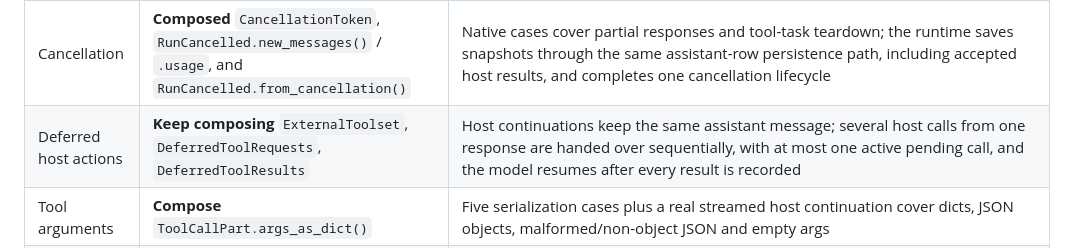
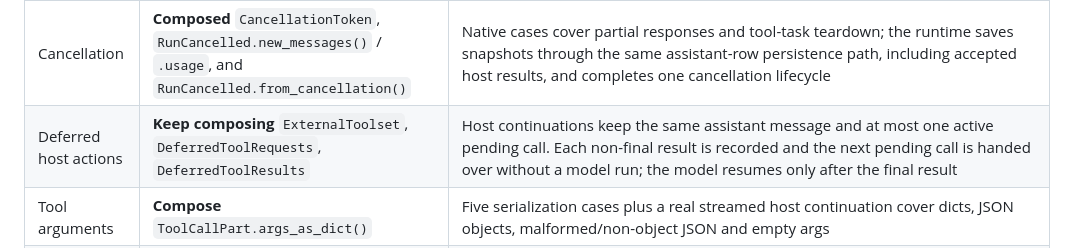
Before and after one commit to eandualem/assistant-runtime, a Markdown page: docs/compatibility.md, the part around the change. Rendered like a GitHub page.

Commit message:
docs: clarify sequential host action continuations
Make clear that intermediate host results hand off the next pending action without a model run; only the final result resumes the model.

```diff
--- a/docs/compatibility.md
+++ b/docs/compatibility.md
@@ -54,7 +54,7 @@ state, persistence and finalization around those native operations.
 | Streaming graph traversal | **Composed** `Agent.run_stream_events()` | `test_runtime_stream_order_and_complete_tool_arguments`, `test_public_stream_has_complete_tools_and_one_trailing_result`, and native capability guard/wrapper/event-processor cases; retain event naming, segment IDs, full arguments, one final/completed envelope, and suppression of repeated final text |
 | Steering | **Composed** `RunContext.enqueue(priority="asap")` and `EnqueuedMessagesEvent` with the session queue | Same-run delivery remains once; `test_interrupted_steering_remains_pending_for_the_next_turn` verifies retry after cancellation before the model call or during a partial response. Acknowledge only after the consuming model request succeeds |
 | Cancellation | **Composed** `CancellationToken`, `RunCancelled.new_messages()` / `.usage`, and `RunCancelled.from_cancellation()` | Native cases cover partial responses and tool-task teardown; the runtime saves snapshots through the same assistant-row persistence path, including accepted host results, and completes one cancellation lifecycle |
-| Deferred host actions | **Keep composing** `ExternalToolset`, `DeferredToolRequests`, `DeferredToolResults` | Host continuations keep the same assistant message; several host calls from one response are handed over sequentially, with at most one active pending call, and the model resumes after every result is recorded |
+| Deferred host actions | **Keep composing** `ExternalToolset`, `DeferredToolRequests`, `DeferredToolResults` | Host continuations keep the same assistant message and at most one active pending call. Each non-final result is recorded and the next pending call is handed over without a model run; the model resumes only after the final result |
 | Tool arguments | **Compose** `ToolCallPart.args_as_dict()` | Five serialization cases plus a real streamed host continuation cover dicts, JSON objects, malformed/non-object JSON and empty args |
 | Model-input history cleanup | **Replaced** by the public `Agent` run pipeline; the runtime no longer repairs dangling calls or orphaned results itself ([#87](https://github.com/eandualem/assistant-runtime/issues/87)) | `test_public_history_closes_dangling_calls_including_malformed_args`, `test_public_history_drops_orphaned_results_before_model_request`, `test_public_continuation_closes_older_dangling_call_with_deferred_result`; the source conversation and pending frontier semantics are preserved |
 | Application history policy | **Composed** as a `ProcessHistory` capability (`HistoryService.processor()`), attached to every run of a turn | `test_runtime_clears_old_tool_results_in_model_input_only`, `test_runtime_summarizes_once_per_turn_through_native_execution`, `test_runtime_summary_failure_falls_back_without_failing_the_turn`, `test_runtime_disabled_compaction_leaves_history_to_host_capabilities`; the application owns which branch and records supply history, the budget, clearing and the structured summary |
```
